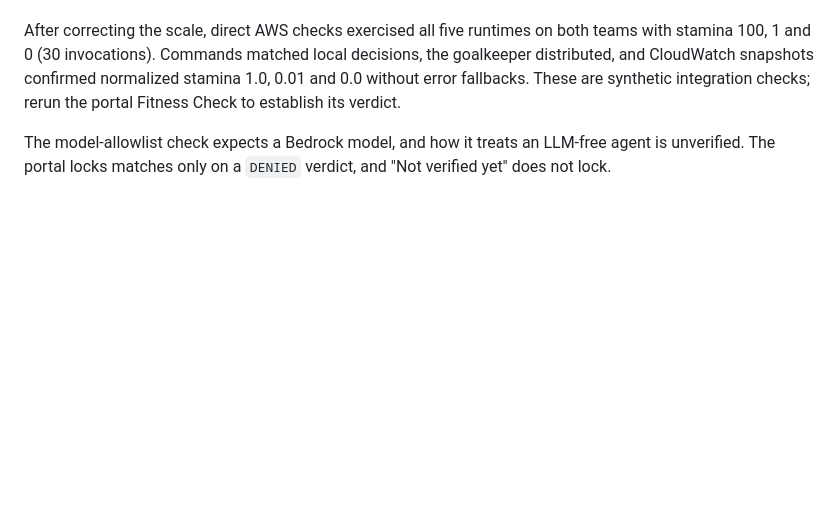
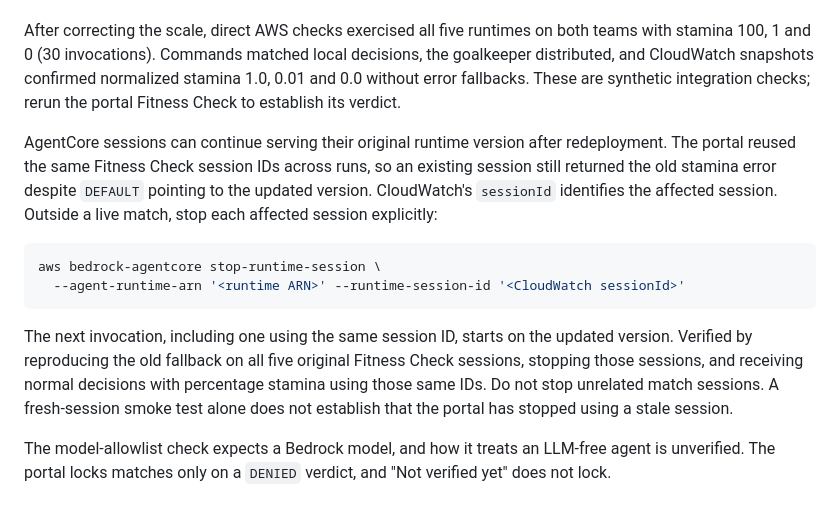
Before and after one commit to mordanov/aws_football_challenge, a Markdown page: redesign_4/README.md, the part around the change. GitHub-like rendering; blank space fills up the shorter version.

Commit message:
Document stale AgentCore fitness sessions after deployment
Record verified stop-runtime-session recovery: existing portal sessions retained the original version after DEFAULT advanced, while stopping each exact session allowed the same ID to use the updated stamina configuration.

Co-authored-by: Copilot <223556219+Copilot@users.noreply.github.com>

````diff
--- a/redesign_4/README.md
+++ b/redesign_4/README.md
@@ -283,6 +283,24 @@ decisions, the goalkeeper distributed, and CloudWatch snapshots confirmed
 normalized stamina 1.0, 0.01 and 0.0 without error fallbacks. These are synthetic
 integration checks; rerun the portal Fitness Check to establish its verdict.
 
+AgentCore sessions can continue serving their original runtime version after
+redeployment. The portal reused the same Fitness Check session IDs across
+runs, so an existing session still returned the old stamina error despite
+`DEFAULT` pointing to the updated version. CloudWatch's `sessionId` identifies
+the affected session. Outside a live match, stop each affected session explicitly:
+
+```bash
+aws bedrock-agentcore stop-runtime-session \
+  --agent-runtime-arn '<runtime ARN>' --runtime-session-id '<CloudWatch sessionId>'
+```
+
+The next invocation, including one using the same session ID, starts on the
+updated version. Verified by reproducing the old fallback on all five original
+Fitness Check sessions, stopping those sessions, and receiving normal decisions
+with percentage stamina using those same IDs. Do not stop unrelated match
+sessions. A fresh-session smoke test alone does not establish that the portal
+has stopped using a stale session.
+
 The model-allowlist check expects a Bedrock model, and how it treats an
 LLM-free agent is unverified. The portal locks matches only on a `DENIED`
 verdict, and "Not verified yet" does not lock.
````
